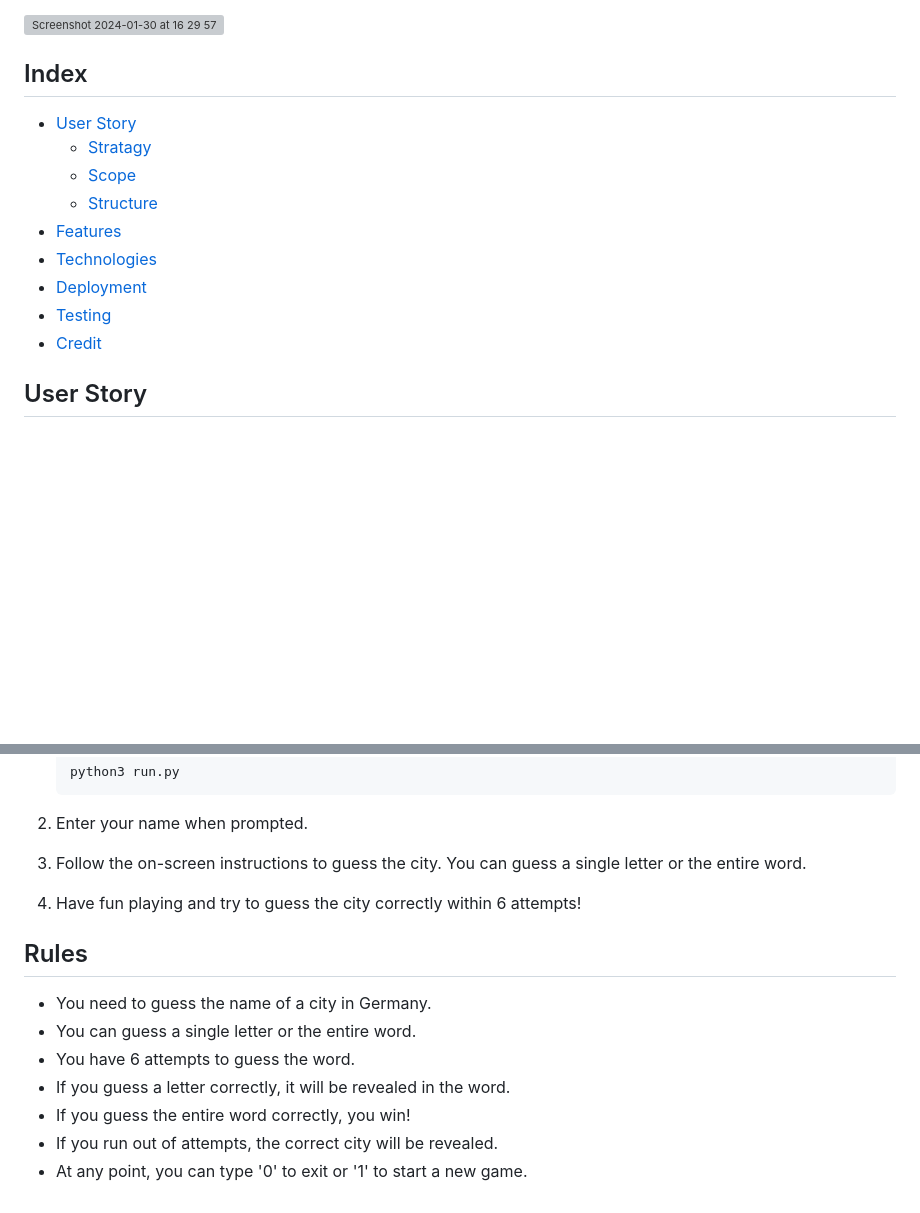
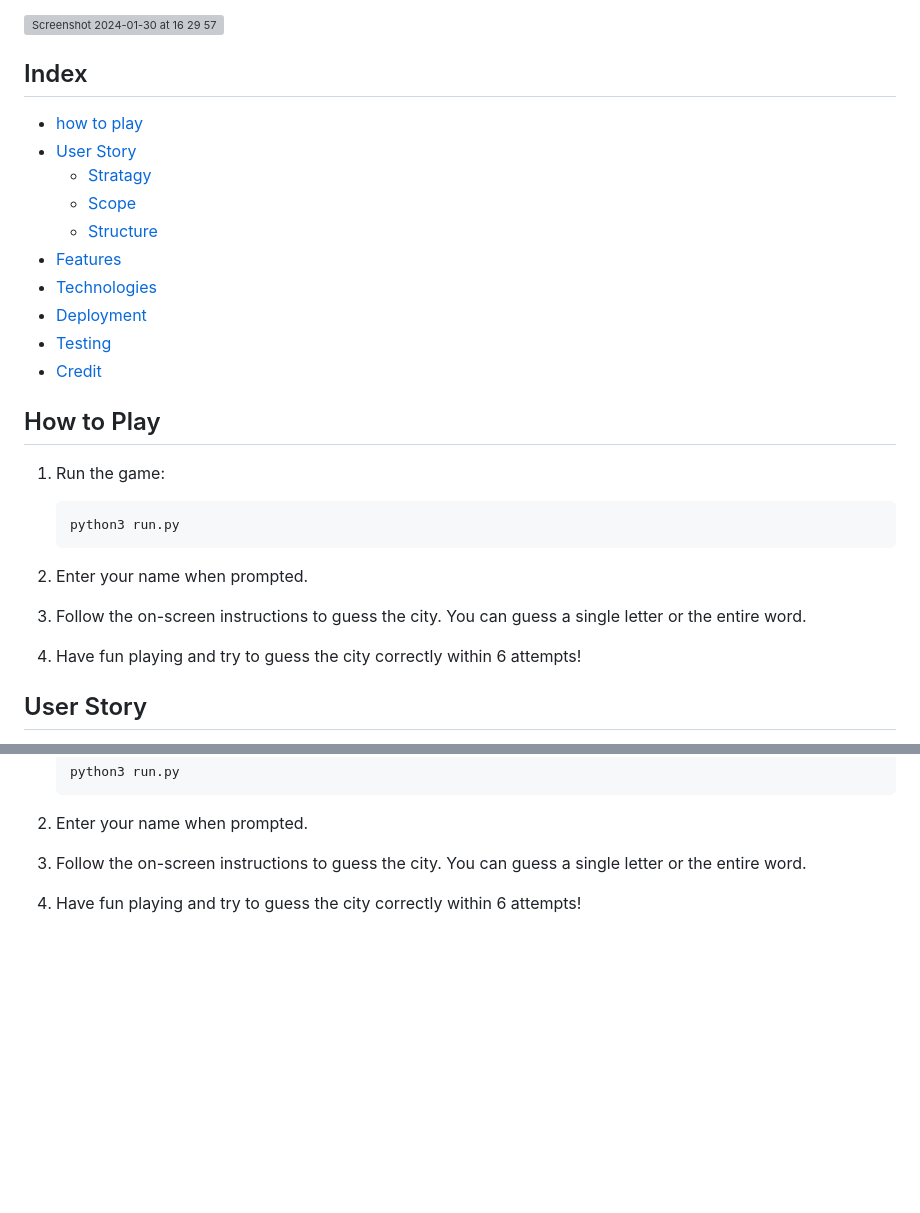
Before and after one commit to fh255/Hangman_guess, a Markdown page: README.md, 2 parts joined by grey strips. Rendered like a GitHub page; blank space fills up the shorter version; grey boxes are pictures that could not be loaded.

Commit message:
write 'how to play' section

````diff
--- a/README.md
+++ b/README.md
@@ -9,6 +9,7 @@ Hangman - Guess the City in Germany is a text-based Python game where players at
 
 ## Index
 
+* [how to play](url)
 * [User Story](url)
    - [Stratagy](url)
    - [Scope](url)
@@ -18,6 +19,22 @@ Hangman - Guess the City in Germany is a text-based Python game where players at
 * [Deployment](url)
 * [Testing](url)
 * [Credit](url)
+
+## How to Play
+
+1. Run the game:
+
+    ```bash
+    python3 run.py
+    ```
+
+2. Enter your name when prompted.
+
+3. Follow the on-screen instructions to guess the city. You can guess a single letter or the entire word.
+
+4. Have fun playing and try to guess the city correctly within 6 attempts!
+
+
 
 ## User Story
 
@@ -64,13 +81,3 @@ The game is crafted to adopt a subtly more user-friendly visual scheme. Distinct
 3. Follow the on-screen instructions to guess the city. You can guess a single letter or the entire word.
 
 4. Have fun playing and try to guess the city correctly within 6 attempts!
-
-## Rules
-
-- You need to guess the name of a city in Germany.
-- You can guess a single letter or the entire word.
-- You have 6 attempts to guess the word.
-- If you guess a letter correctly, it will be revealed in the word.
-- If you guess the entire word correctly, you win!
-- If you run out of attempts, the correct city will be revealed.
-- At any point, you can type '0' to exit or '1' to start a new game.
````
Also changed, not shown: other parts of README.md (+2 -2 lines).
